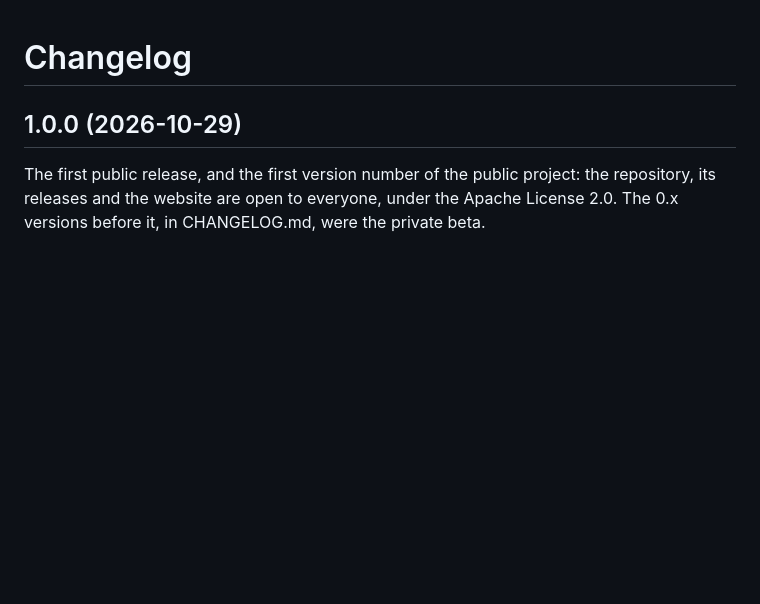
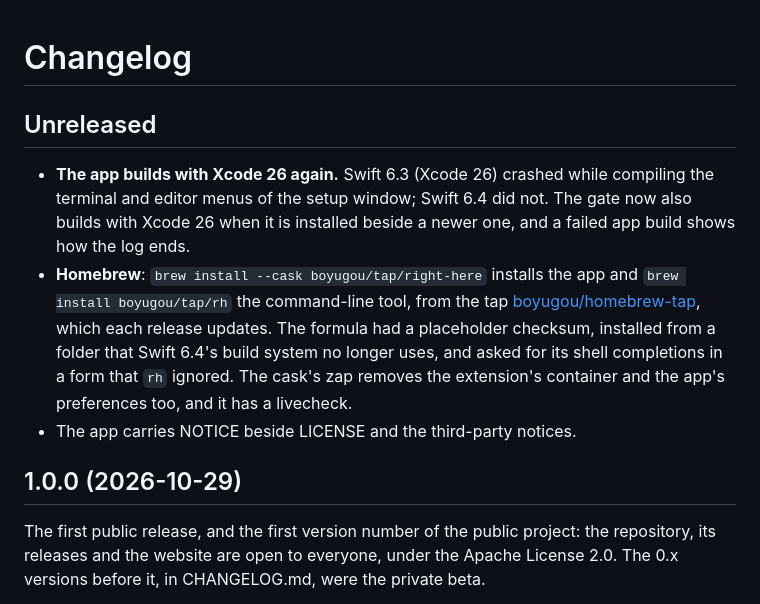
Before and after one commit to boyugou/right-here, a Markdown page: CHANGELOG.md, the part around the change. Rendered like a GitHub page; blank space fills up the shorter version.

Commit message:
CHANGELOG's Unreleased section lists what came after 1.0.0; RELEASING says what to do when the copy to the tap fails
Co-Authored-By: Claude Opus 5.5 <noreply@anthropic.com>
Claude-Session: https://claude.ai/code/session_01YB2pLKeREMAEcj4eJCtiv2

```diff
--- a/CHANGELOG.md
+++ b/CHANGELOG.md
@@ -1,4 +1,15 @@
 # Changelog
+
+## Unreleased
+
+- **The app builds with Xcode 26 again.** Swift 6.3 (Xcode 26) crashed while compiling the terminal and editor menus of the setup
+  window; Swift 6.4 did not. The gate now also builds with Xcode 26 when it is installed beside a newer one, and a failed app build
+  shows how the log ends.
+- **Homebrew**: `brew install --cask boyugou/tap/right-here` installs the app and `brew install boyugou/tap/rh` the command-line tool,
+  from the tap [boyugou/homebrew-tap](https://github.com/boyugou/homebrew-tap), which each release updates. The formula had a
+  placeholder checksum, installed from a folder that Swift 6.4's build system no longer uses, and asked for its shell completions in a
+  form that `rh` ignored. The cask's zap removes the extension's container and the app's preferences too, and it has a livecheck.
+- The app carries NOTICE beside LICENSE and the third-party notices.
 
 ## 1.0.0 (2026-10-29)
 
```
Also changed, not shown: docs/development/RELEASING.md (+4 -0 lines).
